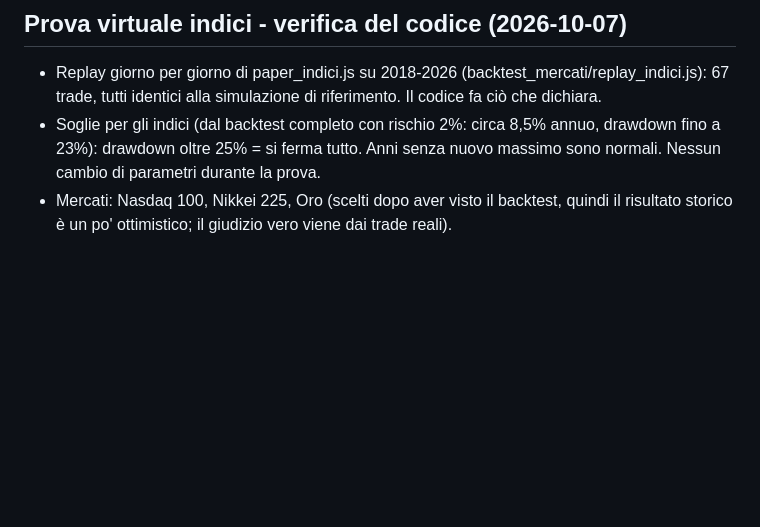
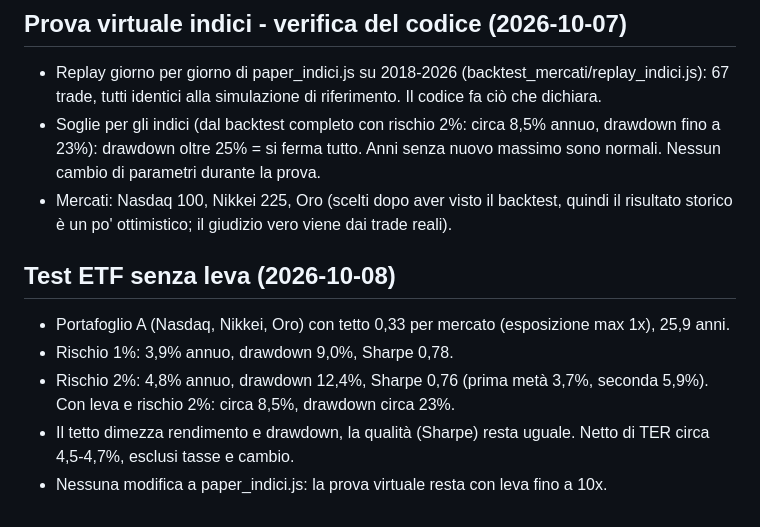
Before and after one commit to Jollyred06/crypto-backtest, a Markdown page: STRATEGIA.md, the part around the change. Rendered like a GitHub page; blank space fills up the shorter version.

Commit message:
test ETF senza leva

```diff
--- a/STRATEGIA.md
+++ b/STRATEGIA.md
@@ -89,3 +89,10 @@ Decisione: nessun cambio. Scegliere ora il sottoinsieme migliore sarebbe sceglie
 - Replay giorno per giorno di paper_indici.js su 2018-2026 (backtest_mercati/replay_indici.js): 67 trade, tutti identici alla simulazione di riferimento. Il codice fa ciò che dichiara.
 - Soglie per gli indici (dal backtest completo con rischio 2%: circa 8,5% annuo, drawdown fino a 23%): drawdown oltre 25% = si ferma tutto. Anni senza nuovo massimo sono normali. Nessun cambio di parametri durante la prova.
 - Mercati: Nasdaq 100, Nikkei 225, Oro (scelti dopo aver visto il backtest, quindi il risultato storico è un po' ottimistico; il giudizio vero viene dai trade reali).
+
+## Test ETF senza leva (2026-10-08)
+- Portafoglio A (Nasdaq, Nikkei, Oro) con tetto 0,33 per mercato (esposizione max 1x), 25,9 anni.
+- Rischio 1%: 3,9% annuo, drawdown 9,0%, Sharpe 0,78.
+- Rischio 2%: 4,8% annuo, drawdown 12,4%, Sharpe 0,76 (prima metà 3,7%, seconda 5,9%). Con leva e rischio 2%: circa 8,5%, drawdown circa 23%.
+- Il tetto dimezza rendimento e drawdown, la qualità (Sharpe) resta uguale. Netto di TER circa 4,5-4,7%, esclusi tasse e cambio.
+- Nessuna modifica a paper_indici.js: la prova virtuale resta con leva fino a 10x.
```
